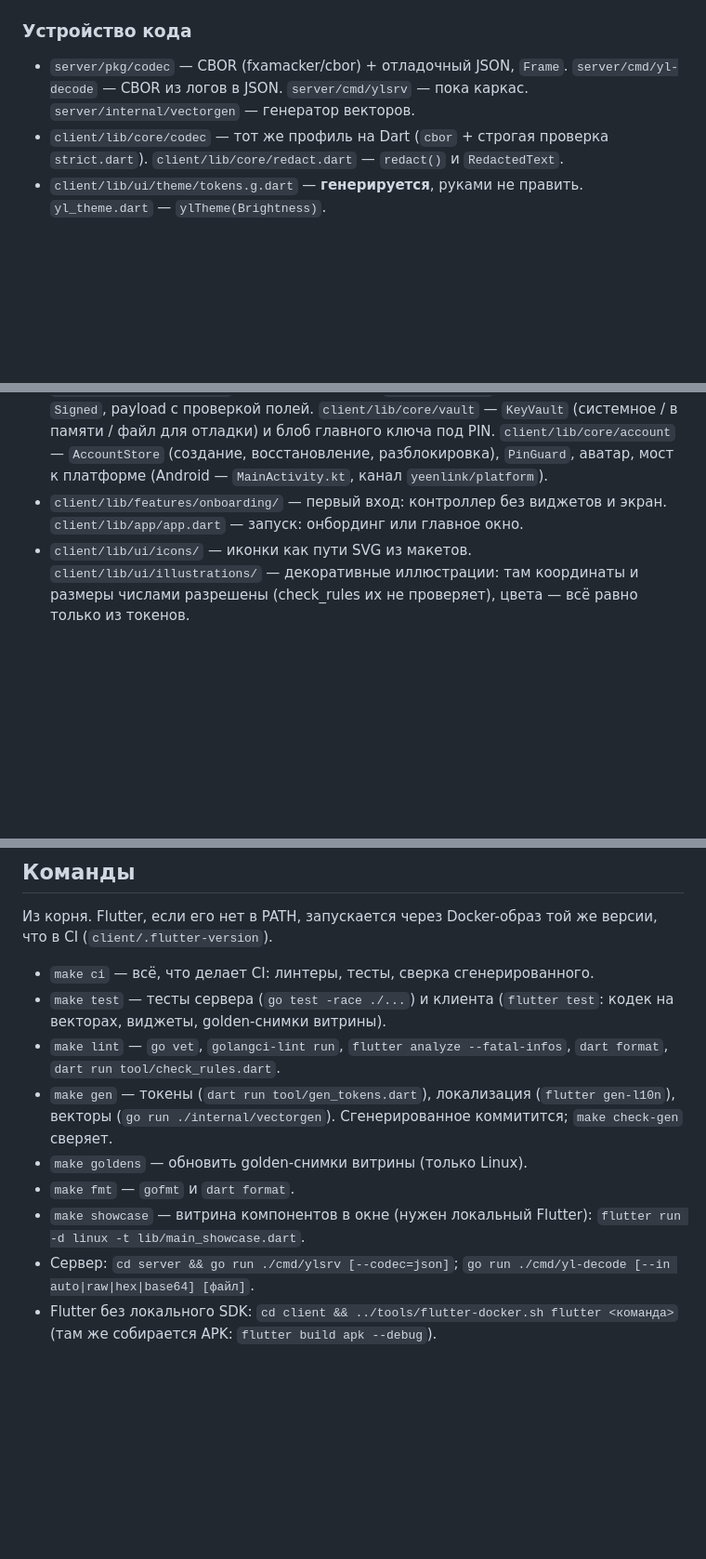
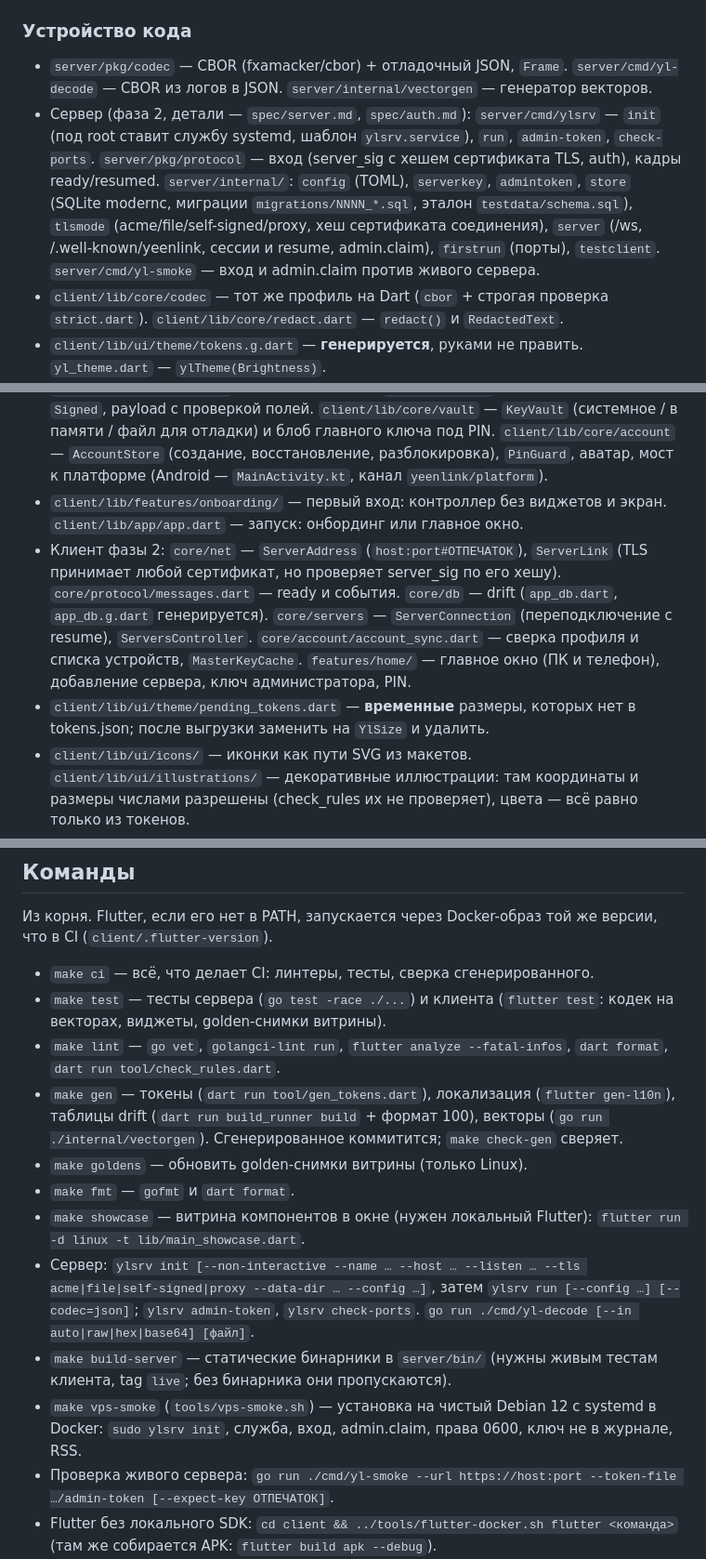
Before and after one commit to BjornSTH/yeenlink, a Markdown page: CLAUDE.md, 3 parts joined by grey strips. Shown at 93% size. GitHub-like rendering; blank space fills up the shorter version.

Commit message:
CLAUDE.md: устройство кода и команды фазы 2
Co-Authored-By: Claude Opus 5.5 <noreply@anthropic.com>

```diff
--- a/CLAUDE.md
+++ b/CLAUDE.md
@@ -13,13 +13,16 @@ Self-hosted мессенджер с текстом, голосом и стрим
 
 ### Устройство кода
 
-- `server/pkg/codec` — CBOR (fxamacker/cbor) + отладочный JSON, `Frame`. `server/cmd/yl-decode` — CBOR из логов в JSON. `server/cmd/ylsrv` — пока каркас. `server/internal/vectorgen` — генератор векторов.
+- `server/pkg/codec` — CBOR (fxamacker/cbor) + отладочный JSON, `Frame`. `server/cmd/yl-decode` — CBOR из логов в JSON. `server/internal/vectorgen` — генератор векторов.
+- Сервер (фаза 2, детали — `spec/server.md`, `spec/auth.md`): `server/cmd/ylsrv` — `init` (под root ставит службу systemd, шаблон `ylsrv.service`), `run`, `admin-token`, `check-ports`. `server/pkg/protocol` — вход (server_sig с хешем сертификата TLS, auth), кадры ready/resumed. `server/internal/`: `config` (TOML), `serverkey`, `admintoken`, `store` (SQLite modernc, миграции `migrations/NNNN_*.sql`, эталон `testdata/schema.sql`), `tlsmode` (acme/file/self-signed/proxy, хеш сертификата соединения), `server` (/ws, /.well-known/yeenlink, сессии и resume, admin.claim), `firstrun` (порты), `testclient`. `server/cmd/yl-smoke` — вход и admin.claim против живого сервера.
 - `client/lib/core/codec` — тот же профиль на Dart (`cbor` + строгая проверка `strict.dart`). `client/lib/core/redact.dart` — `redact()` и `RedactedText`.
 - `client/lib/ui/theme/tokens.g.dart` — **генерируется**, руками не править. `yl_theme.dart` — `ylTheme(Brightness)`.
 - `client/lib/ui/widgets/` — 9 базовых виджетов `Yl*` и `YlSurface`; Material разрешён только здесь. `client/lib/showcase/` — витрина.
 - `client/lib/l10n/app_ru.arb` — все строки интерфейса; `lib/l10n/gen/` генерируется.
 - Личность (фаза 1, детали — `spec/identity.md`): `server/pkg/identity` и `client/lib/core/identity` — BIP39, SLIP-0010 (`m/22860'/0'/i'`), отпечатки, конверт `Signed`, payload с проверкой полей. `client/lib/core/vault` — `KeyVault` (системное / в памяти / файл для отладки) и блоб главного ключа под PIN. `client/lib/core/account` — `AccountStore` (создание, восстановление, разблокировка), `PinGuard`, аватар, мост к платформе (Android — `MainActivity.kt`, канал `yeenlink/platform`).
 - `client/lib/features/onboarding/` — первый вход: контроллер без виджетов и экран. `client/lib/app/app.dart` — запуск: онбординг или главное окно.
+- Клиент фазы 2: `core/net` — `ServerAddress` (`host:port#ОТПЕЧАТОК`), `ServerLink` (TLS принимает любой сертификат, но проверяет server_sig по его хешу). `core/protocol/messages.dart` — ready и события. `core/db` — drift (`app_db.dart`, `app_db.g.dart` генерируется). `core/servers` — `ServerConnection` (переподключение с resume), `ServersController`. `core/account/account_sync.dart` — сверка профиля и списка устройств, `MasterKeyCache`. `features/home/` — главное окно (ПК и телефон), добавление сервера, ключ администратора, PIN.
+- `client/lib/ui/theme/pending_tokens.dart` — **временные** размеры, которых нет в tokens.json; после выгрузки заменить на `YlSize` и удалить.
 - `client/lib/ui/icons/` — иконки как пути SVG из макетов. `client/lib/ui/illustrations/` — декоративные иллюстрации: там координаты и размеры числами разрешены (check_rules их не проверяет), цвета — всё равно только из токенов.
 - `client/integration_test/` — проверка на настоящей платформе: подписи Go ↔ Dart, системное хранилище, замер KDF.
 
@@ -55,11 +58,14 @@ Self-hosted мессенджер с текстом, голосом и стрим
 - `make ci` — всё, что делает CI: линтеры, тесты, сверка сгенерированного.
 - `make test` — тесты сервера (`go test -race ./...`) и клиента (`flutter test`: кодек на векторах, виджеты, golden-снимки витрины).
 - `make lint` — `go vet`, `golangci-lint run`, `flutter analyze --fatal-infos`, `dart format`, `dart run tool/check_rules.dart`.
-- `make gen` — токены (`dart run tool/gen_tokens.dart`), локализация (`flutter gen-l10n`), векторы (`go run ./internal/vectorgen`). Сгенерированное коммитится; `make check-gen` сверяет.
+- `make gen` — токены (`dart run tool/gen_tokens.dart`), локализация (`flutter gen-l10n`), таблицы drift (`dart run build_runner build` + формат 100), векторы (`go run ./internal/vectorgen`). Сгенерированное коммитится; `make check-gen` сверяет.
 - `make goldens` — обновить golden-снимки витрины (только Linux).
 - `make fmt` — `gofmt` и `dart format`.
 - `make showcase` — витрина компонентов в окне (нужен локальный Flutter): `flutter run -d linux -t lib/main_showcase.dart`.
-- Сервер: `cd server && go run ./cmd/ylsrv [--codec=json]`; `go run ./cmd/yl-decode [--in auto|raw|hex|base64] [файл]`.
+- Сервер: `ylsrv init [--non-interactive --name … --host … --listen … --tls acme|file|self-signed|proxy --data-dir … --config …]`, затем `ylsrv run [--config …] [--codec=json]`; `ylsrv admin-token`, `ylsrv check-ports`. `go run ./cmd/yl-decode [--in auto|raw|hex|base64] [файл]`.
+- `make build-server` — статические бинарники в `server/bin/` (нужны живым тестам клиента, tag `live`; без бинарника они пропускаются).
+- `make vps-smoke` (`tools/vps-smoke.sh`) — установка на чистый Debian 12 с systemd в Docker: `sudo ylsrv init`, служба, вход, admin.claim, права 0600, ключ не в журнале, RSS.
+- Проверка живого сервера: `go run ./cmd/yl-smoke --url https://host:port --token-file …/admin-token [--expect-key ОТПЕЧАТОК]`.
 - Flutter без локального SDK: `cd client && ../tools/flutter-docker.sh flutter <команда>` (там же собирается APK: `flutter build apk --debug`).
 - Интеграционный тест на платформе: `cd client && flutter test integration_test -d linux|windows|<android>`. В CI — `.github/workflows/platforms.yml`: на PR в `main` и вручную (Windows, Linux с gnome-keyring, эмулятор Android); на каждый push — только `ci.yml` на Ubuntu.
 - Отладка без системного хранилища (Docker, Linux без secret service): `flutter run --dart-define=YL_VAULT=file` — ключи в незашифрованном файле, только debug.
```
